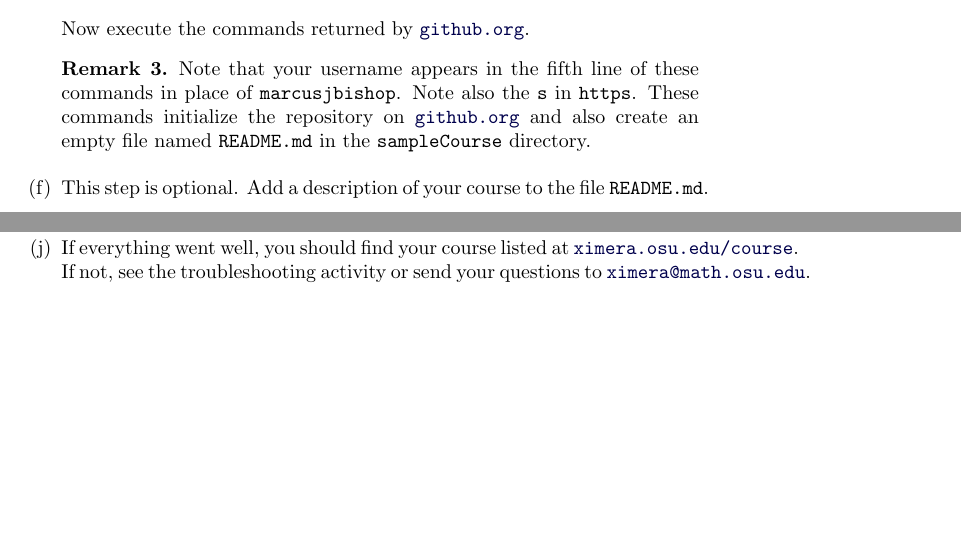
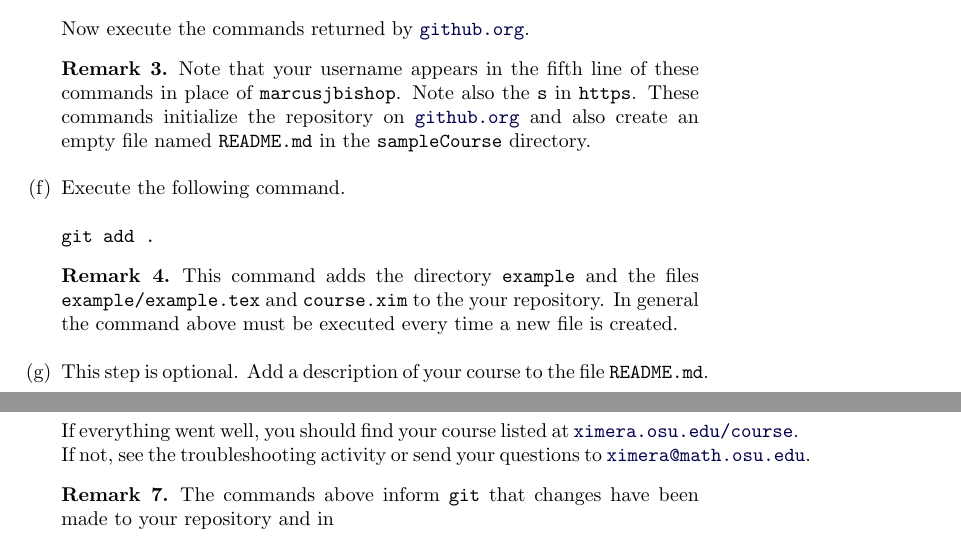
Before and after one commit to slcmalec/gettingStarted, a LaTeX document (repoSetup/repoSetup.tex): two parts of pages 3 and 5 of 5, joined at a grey line, cut so that both start at the same text, the shorter picture padded with empty space. Compiled offline with pdfLaTeX.

Commit message:
forgot  a step

```diff
--- a/repoSetup/repoSetup.tex
+++ b/repoSetup/repoSetup.tex
@@ -152,6 +152,18 @@ and also create an empty file named \verb!README.md!
 in the \verb!sampleCourse! directory.
 \end{remark}
 
+\item Execute the following command.
+\begin{verbatim}
+git add .
+\end{verbatim}
+\begin{remark}
+This command adds the directory
+\verb!example! and the files \verb!example/example.tex!
+and \verb!course.xim! to the your repository.
+In general the command above must be executed
+every time a new file is created.
+\end{remark}
+
 \item This step is optional. Add a
 description of your course to the file
 \verb!README.md!.
@@ -217,11 +229,14 @@ and execute the following commands.
 git commit -am "Added an exercise"
 git push
 \end{verbatim}
-
-\item If everything went well, you should find your course listed at
+If everything went well, you should find your course listed at
 \href{http://ximera.osu.edu/course}{\tt ximera.osu.edu/course}.
 If not, see the troubleshooting activity
 or send your questions to
 \href{mailto:ximera@math.osu.edu}{\tt ximera@math.osu.edu}.
+\begin{remark} The commands above inform \verb!git! that
+changes have been made to your repository and
+in
+\end{remark}
 \end{enumerate}
 \end{document}
```
